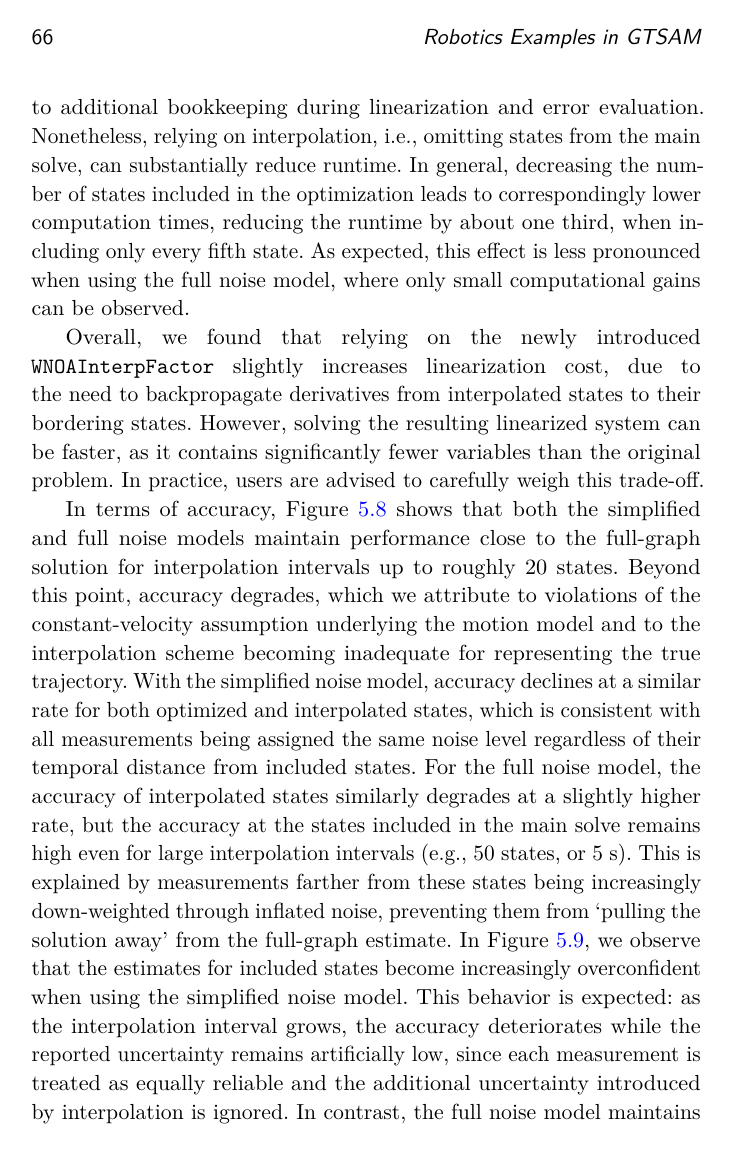
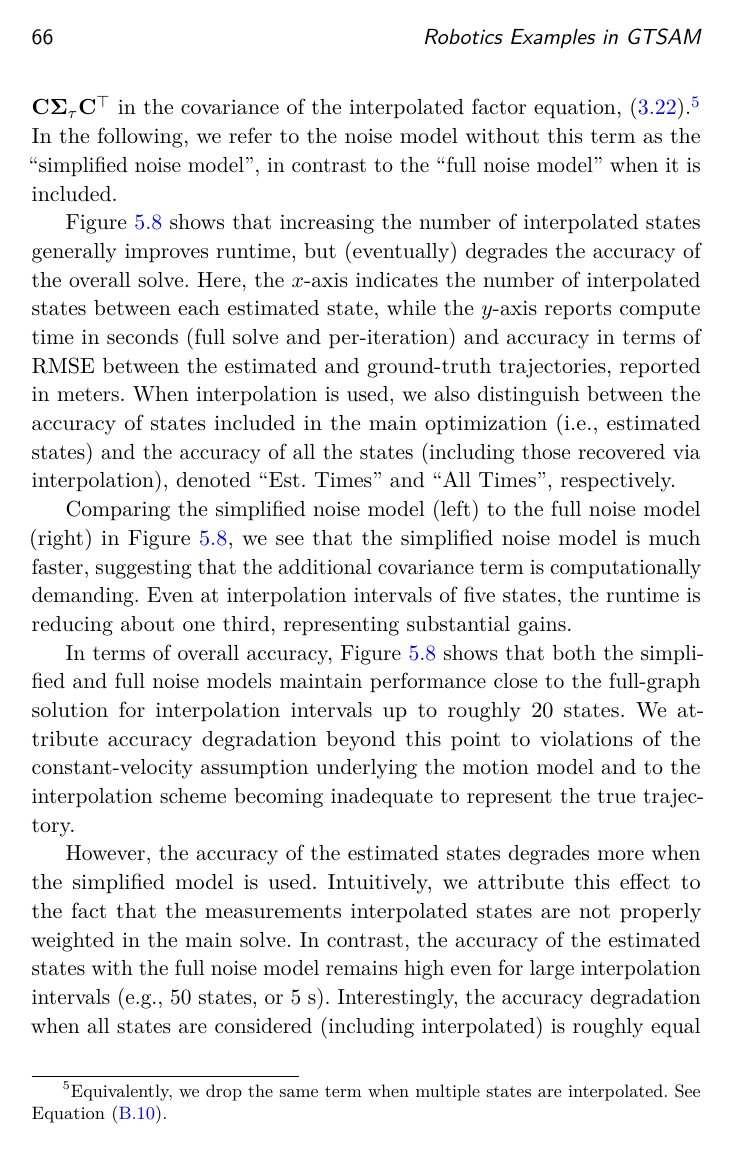
Before and after one commit to utiasASRL/2025-fnt-ctfg, a LaTeX thesis (latex/main.tex, which reads latex/chap5.tex): page 69 of 127. Compiled offline with pdfLaTeX; a LaTeX package or settings file that is missing is left out.

Commit message:
Finished LITW rework

```diff
--- a/latex/chap5.tex
+++ b/latex/chap5.tex
@@ -427 +418,11 @@ The second variant, referred to as the full noise model, includes this term.
 
+Throughout our experiments, we also observed that an additional approximation of the noise model used for interpolated factors lead to considerable gains in speed. In particular, this simplification omits the $\mathbf{C}\boldsymbol{\Sigma}_\tau\mathbf{C}^\top$ in the covariance of the interpolated factor equation, \eqref{eq:wrapped_factor_simple}.\footnote{Equivalently, we drop the same term when multiple states are interpolated. See Equation~\eqref{eq:wrapped_meas}.} In the following, we refer to the noise model without this term as the ``simplified noise model'', in contrast to the ``full noise model'' when it is included.
+
+Figure~\ref{fig:litw-quant-results} shows that increasing the number of interpolated states generally improves runtime, but (eventually) degrades the accuracy of the overall solve. Here, the $x$-axis indicates the number of interpolated states between each estimated state, while the $y$-axis reports compute time in seconds (full solve and per-iteration) and accuracy in terms of RMSE between the estimated and ground-truth trajectories, reported in meters. When interpolation is used, we also distinguish between the accuracy of states included in the main optimization (i.e., estimated states) and the accuracy of all the states (including those recovered via interpolation), denoted ``Est. Times'' and ``All Times'', respectively.
+
+Comparing the simplified noise model (left) to the full noise model (right) in Figure~\ref{fig:litw-quant-results}, we see that the simplified noise model is much faster, suggesting that the additional covariance term is computationally demanding. Even at interpolation intervals of five states, the runtime is reducing about one third, representing substantial gains.
+
+In terms of overall accuracy, Figure~\ref{fig:litw-quant-results} shows that both the simplified and full noise models maintain performance close to the full-graph solution for interpolation intervals up to roughly 20 states.
+We attribute accuracy degradation beyond this point to violations of the constant-velocity assumption underlying the motion model and to the interpolation scheme becoming inadequate to represent the true trajectory.
+
+However, the accuracy of the estimated states degrades more when the simplified model is used. Intuitively, we attribute this effect to the fact that the measurements interpolated states are not properly weighted in the main solve. In contrast, the accuracy of the estimated states with the full noise model remains high even for large interpolation intervals (e.g., 50 states, or 5 s). Interestingly, the accuracy degradation when all states are considered (including interpolated) is roughly equal for both models.\footnote{This is likely because the interpolated states are much less accurate than estimated states in both cases, so they dominate the metric.}
@@ -434,12 +434,3 @@ All estimation problems are solved using our custom \texttt{WNOAFactorGraph}, re
 	\label{fig:litw-quant-results}
 \end{figure}
 
-Accuracy and computation time results are shown in Figure~\ref{fig:litw-quant-results}, while Figure~\ref{fig:litw-quant-results-nees} shows the consistency results.
-When including every state in the \texttt{WNOAFactorGraph}, the computation time is slightly higher than when using a standard \texttt{NonlinearFactorGraph}, likely due to additional bookkeeping during linearization and error evaluation.
-Nonetheless, relying on interpolation, i.e., omitting states from the main solve, can substantially reduce runtime.
-In general, decreasing the number of states included in the optimization leads to correspondingly lower computation times, reducing the runtime by about one third, when including only every fifth state.
-As expected, this effect is less pronounced when using the full noise model, where only small computational gains can be observed.
-
-Overall, we found that relying on the newly introduced \texttt{WNOAInterpFactor} slightly increases linearization cost, due to the need to backpropagate derivatives from interpolated states to their bordering states.
-However, solving the resulting linearized system can be faster, as it contains significantly fewer variables than the original problem.
-In practice, users are advised to carefully weigh this trade-off.
@@ -450,18 +444,6 @@ In practice, users are advised to carefully weigh this trade-off.
 	\caption{Comparison of the estimate's consistency when solving the problem using interpolation with and without the approximations applied to the derived noise model for measurements at interpolated times.}
 	\label{fig:litw-quant-results-nees}
 \end{figure}
-
-In terms of accuracy, Figure~\ref{fig:litw-quant-results} shows that both the simplified and full noise models maintain performance close to the full-graph solution for interpolation intervals up to roughly 20 states.
-Beyond this point, accuracy degrades, which we attribute to violations of the constant-velocity assumption underlying the motion model and to the interpolation scheme becoming inadequate for representing the true trajectory.
-With the simplified noise model, accuracy declines at a similar rate for both optimized and interpolated states, which is consistent with all measurements being assigned the same noise level regardless of their temporal distance from included states.
-For the full noise model, the accuracy of interpolated states similarly degrades at a slightly higher rate, but the accuracy at the states included in the main solve remains high even for large interpolation intervals (e.g., 50 states, or 5 s).
-This is explained by measurements farther from these states being increasingly down-weighted through inflated noise, preventing them from `pulling the solution away' from the full-graph estimate.
-In Figure~\ref{fig:litw-quant-results-nees}, we observe that the estimates for included states become increasingly overconfident when using the simplified noise model.
-This behavior is expected: as the interpolation interval grows, the accuracy deteriorates while the reported uncertainty remains artificially low, since each measurement is treated as equally reliable and the additional uncertainty introduced by interpolation is ignored.
-In contrast, the full noise model maintains consistency levels for these states that remain much closer to those of the full-graph solution.
-
-
-
 
 \subsection{3D: Starry Night Dataset}
 \begin{figure}[ht!]
```
Also changed, not shown: latex/chap3.tex (+1 -1 lines), latex/chap5.tex (25 more changed lines), 1 other file.
